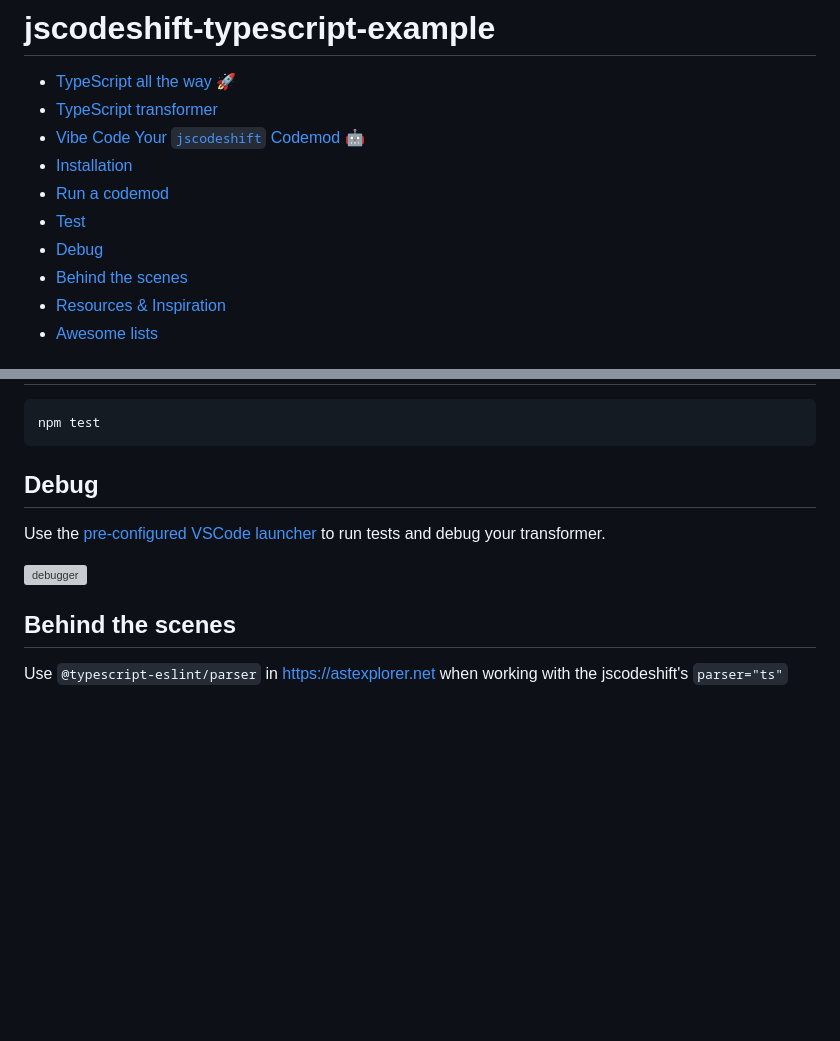
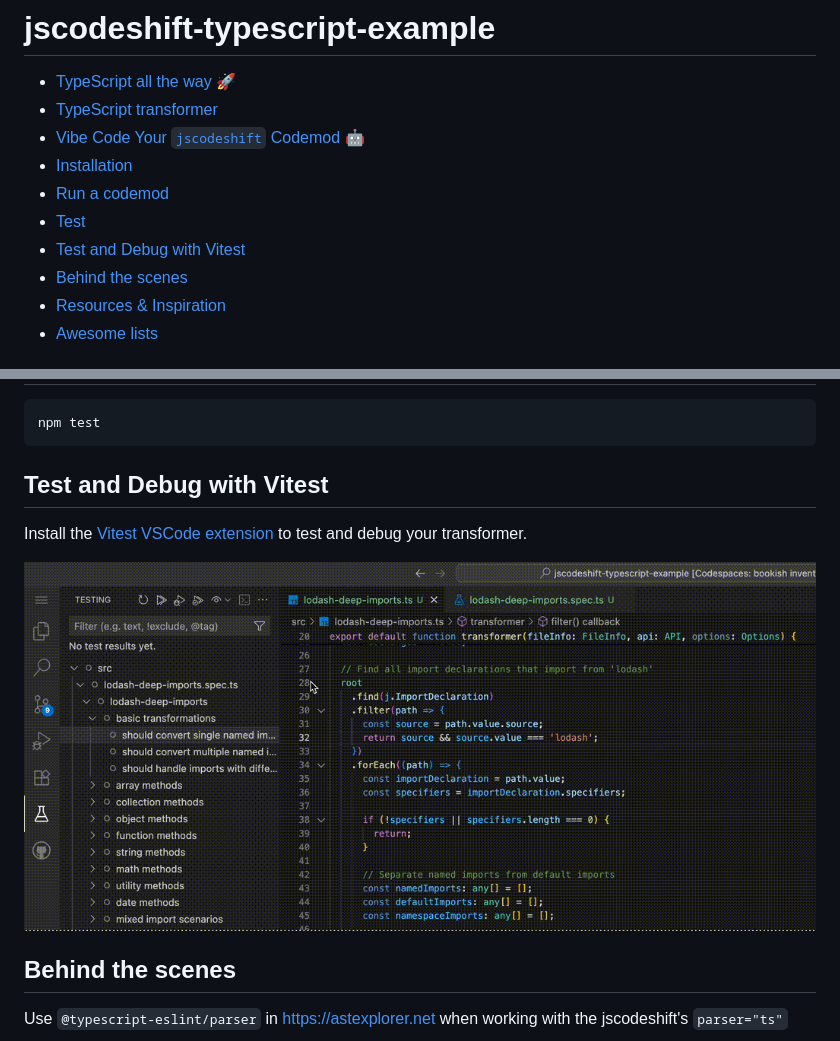
Before and after one commit to chimurai/jscodeshift-typescript-example, a Markdown page: README.md, 2 parts joined by grey strips. Rendered like a GitHub page; pictures changed too: docs/jscodeshift-vitest.gif (added); blank space fills up the shorter version; grey boxes are pictures that could not be loaded.

Commit message:
docs(README): test and debug with vitest (#272)

````diff
--- a/README.md
+++ b/README.md
@@ -6,7 +6,7 @@
 - [Installation](#installation)
 - [Run a codemod](#run-a-codemod)
 - [Test](#test)
-- [Debug](#debug)
+- [Test and Debug with Vitest](#test-and-debug-with-vitest)
 - [Behind the scenes](#behind-the-scenes)
 - [Resources \& Inspiration](#resources--inspiration)
 - [Awesome lists](#awesome-lists)
@@ -68,11 +68,11 @@ npx jscodeshift -t ./src/simple-rename.ts --extensions=ts --parser=ts **/*.ts --
 npm test
 ```
 
-## Debug
+## Test and Debug with Vitest
 
-Use the [pre-configured VSCode launcher](https://github.com/chimurai/jscodeshift-typescript-example/blob/main/.vscode/launch.json) to run tests and debug your transformer.
+Install the [Vitest VSCode extension](https://marketplace.visualstudio.com/items?itemName=vitest.explorer) to test and debug your transformer.
 
-![debugger](https://raw.githubusercontent.com/chimurai/jscodeshift-typescript-example/main/docs/debugger.gif)
+![jscodeshift-vitest](https://raw.githubusercontent.com/chimurai/jscodeshift-typescript-example/main/docs/jscodeshift-vitest.gif)
 
 ## Behind the scenes
 
````
